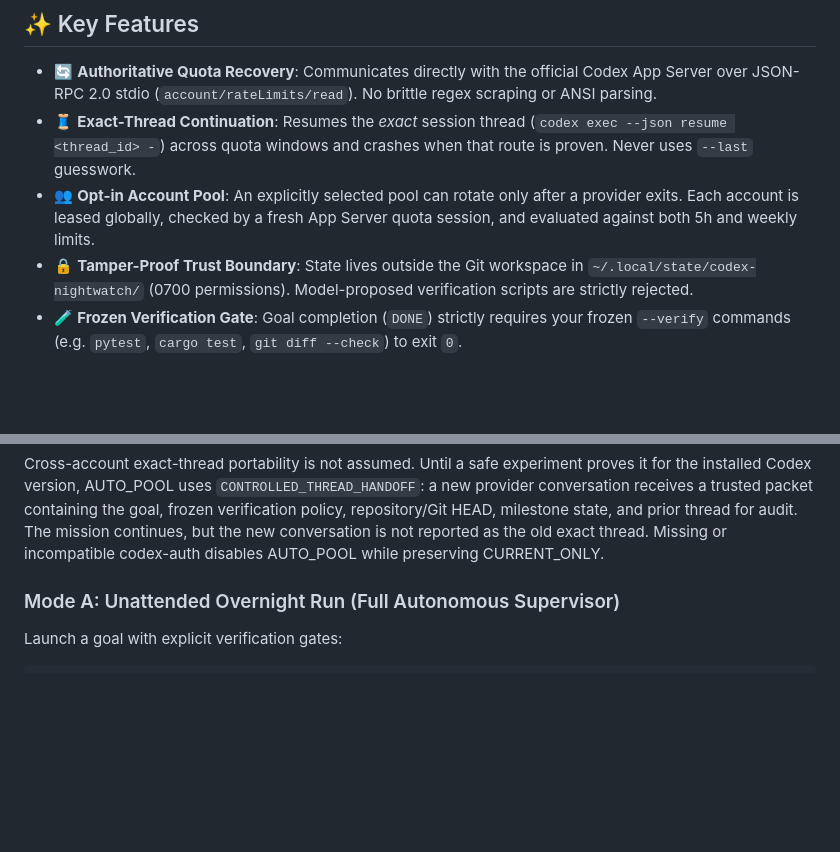
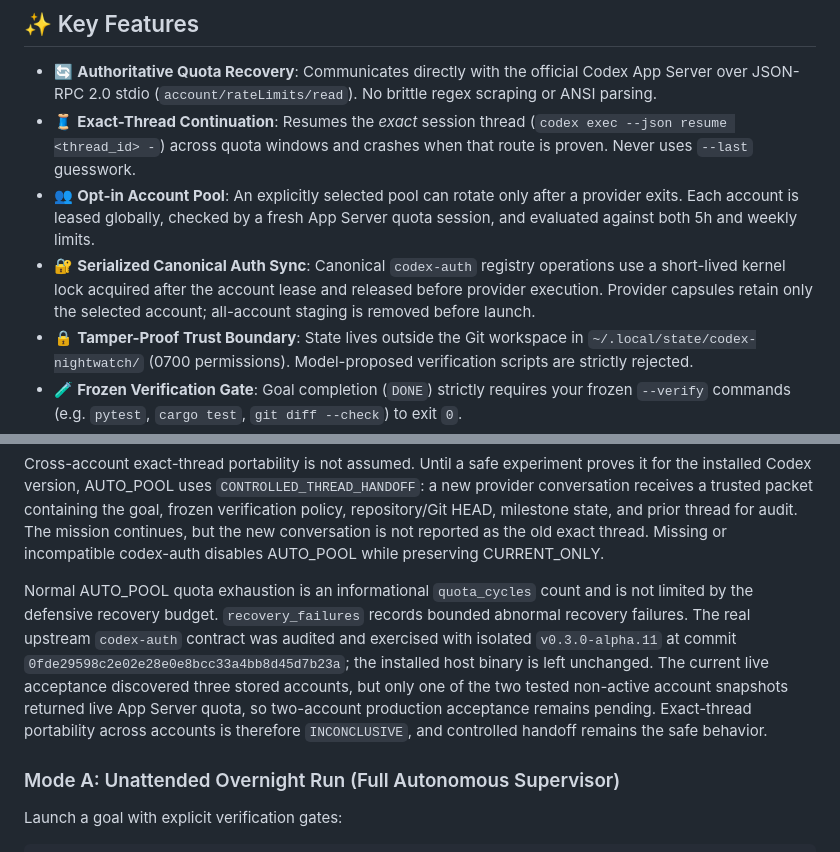
Before and after one commit to Igzela/codex-nightwatch-lab, a Markdown page: README.md, 2 parts joined by grey strips. GitHub-like rendering; blank space fills up the shorter version.

```diff
--- a/README.md
+++ b/README.md
@@ -58,6 +58,7 @@ You give your AI coding agent a complex milestone before going to sleep. You wak
 - 🔄 **Authoritative Quota Recovery**: Communicates directly with the official Codex App Server over JSON-RPC 2.0 stdio (`account/rateLimits/read`). No brittle regex scraping or ANSI parsing.
 - 🧵 **Exact-Thread Continuation**: Resumes the *exact* session thread (`codex exec --json resume <thread_id> -`) across quota windows and crashes when that route is proven. Never uses `--last` guesswork.
 - 👥 **Opt-in Account Pool**: An explicitly selected pool can rotate only after a provider exits. Each account is leased globally, checked by a fresh App Server quota session, and evaluated against both 5h and weekly limits.
+- 🔐 **Serialized Canonical Auth Sync**: Canonical `codex-auth` registry operations use a short-lived kernel lock acquired after the account lease and released before provider execution. Provider capsules retain only the selected account; all-account staging is removed before launch.
 - 🔒 **Tamper-Proof Trust Boundary**: State lives outside the Git workspace in `~/.local/state/codex-nightwatch/` (0700 permissions). Model-proposed verification scripts are strictly rejected.
 - 🧪 **Frozen Verification Gate**: Goal completion (`DONE`) strictly requires your frozen `--verify` commands (e.g. `pytest`, `cargo test`, `git diff --check`) to exit `0`.
 - 🛡️ **Zero-Interruption Live Watching (`nightwatch watch`)**: Passively monitors existing interactive terminal sessions without collision or interruption. With `--auto-takeover`, seamlessly takes over overnight when quota runs out.
@@ -172,6 +173,8 @@ Nightwatch uses `codex-auth list --skip-api --json` only for stable account disc
 Before each App Server probe or provider turn, a global external lease prevents another Nightwatch run from using the same account. The lease is held through the child process and released only after that process exits and refreshed auth state is synchronized. If all selected accounts are unavailable, the run enters `WAIT_QUOTA`, sleeps to the earliest relevant reset, and re-probes the whole pool.
 
 Cross-account exact-thread portability is not assumed. Until a safe experiment proves it for the installed Codex version, AUTO_POOL uses `CONTROLLED_THREAD_HANDOFF`: a new provider conversation receives a trusted packet containing the goal, frozen verification policy, repository/Git HEAD, milestone state, and prior thread for audit. The mission continues, but the new conversation is not reported as the old exact thread. Missing or incompatible codex-auth disables AUTO_POOL while preserving CURRENT_ONLY.
+
+Normal AUTO_POOL quota exhaustion is an informational `quota_cycles` count and is not limited by the defensive recovery budget. `recovery_failures` records bounded abnormal recovery failures. The real upstream `codex-auth` contract was audited and exercised with isolated `v0.3.0-alpha.11` at commit `0fde29598c2e02e28e0e8bcc33a4bb8d45d7b23a`; the installed host binary is left unchanged. The current live acceptance discovered three stored accounts, but only one of the two tested non-active account snapshots returned live App Server quota, so two-account production acceptance remains pending. Exact-thread portability across accounts is therefore `INCONCLUSIVE`, and controlled handoff remains the safe behavior.
 
 ### Mode A: Unattended Overnight Run (Full Autonomous Supervisor)
 
```
Also changed, not shown: README_CN.md (+4 -0 lines), analysis/codex-auth-integration-contract.md (added, +53 -0 lines).
